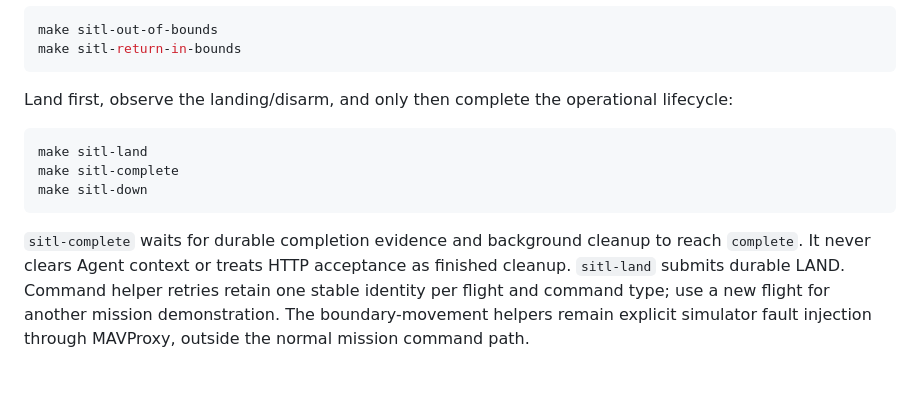
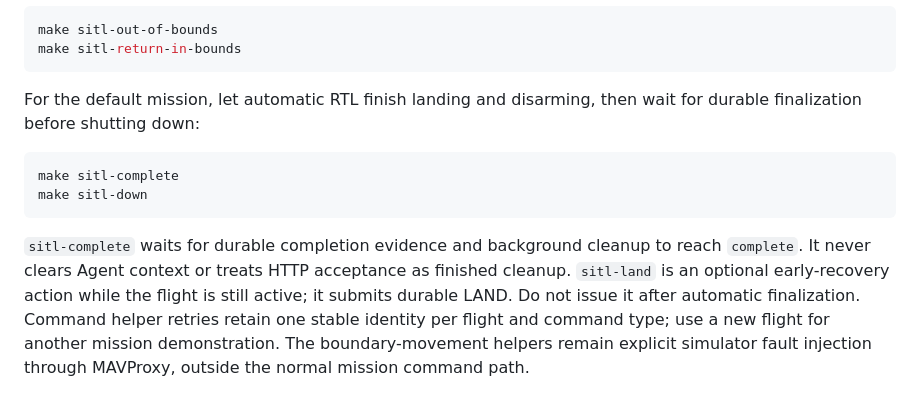
Before and after one commit to Aero-Arc/aero-arc-ops, a Markdown page: README.md, the part around the change. Rendered like a GitHub page.

Commit message:
docs: keep LAND out of the finalized mission path
Signed-off-by: makinje <malcolm.akinje@gmail.com>

````diff
--- a/README.md
+++ b/README.md
@@ -349,18 +349,19 @@ make sitl-out-of-bounds
 make sitl-return-in-bounds
 ```
 
-Land first, observe the landing/disarm, and only then complete the operational
-lifecycle:
+For the default mission, let automatic RTL finish landing and disarming, then
+wait for durable finalization before shutting down:
 
 ```sh
-make sitl-land
 make sitl-complete
 make sitl-down
 ```
 
 `sitl-complete` waits for durable completion evidence and background cleanup to
 reach `complete`. It never clears Agent context or treats HTTP acceptance as
-finished cleanup. `sitl-land` submits durable LAND. Command helper retries retain
+finished cleanup. `sitl-land` is an optional early-recovery action while the flight
+is still active; it submits durable LAND. Do not issue it after automatic
+finalization. Command helper retries retain
 one stable identity per flight and command type; use a new flight for another
 mission demonstration. The boundary-movement helpers remain explicit simulator
 fault injection through MAVProxy, outside the normal mission command path.
````
